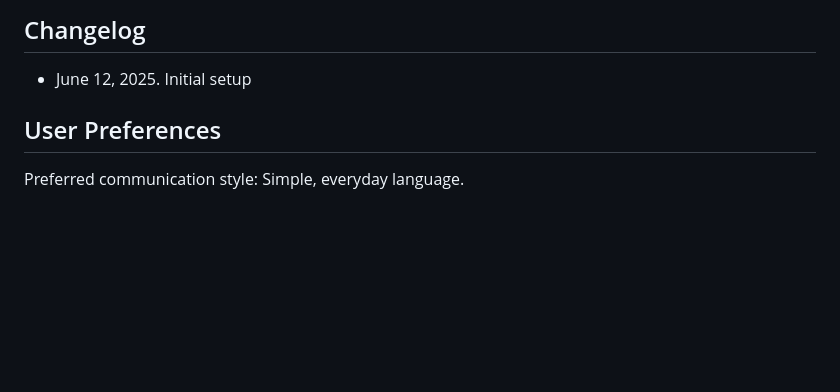
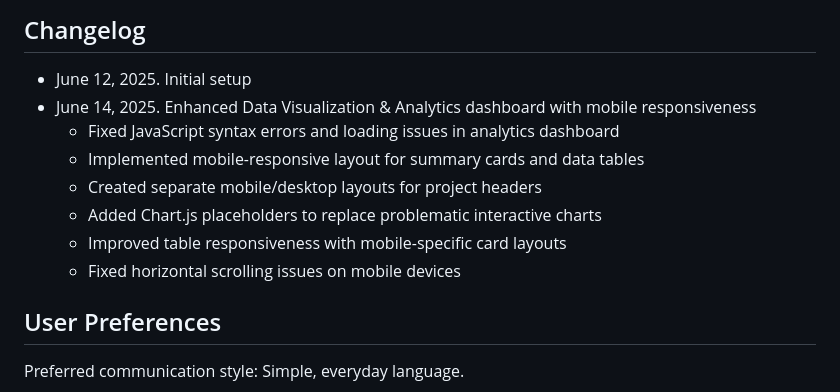
Before and after one commit to Chill-Ape/FieldVision, a Markdown page: replit.md, the part around the change. Drawn GitHub-style; blank space fills up the shorter version.

```diff
--- a/replit.md
+++ b/replit.md
@@ -103,6 +103,13 @@ FieldVision AI is a comprehensive agricultural intelligence platform that levera
 
 ## Changelog
 - June 12, 2025. Initial setup
+- June 14, 2025. Enhanced Data Visualization & Analytics dashboard with mobile responsiveness
+  - Fixed JavaScript syntax errors and loading issues in analytics dashboard
+  - Implemented mobile-responsive layout for summary cards and data tables
+  - Created separate mobile/desktop layouts for project headers
+  - Added Chart.js placeholders to replace problematic interactive charts
+  - Improved table responsiveness with mobile-specific card layouts
+  - Fixed horizontal scrolling issues on mobile devices
 
 ## User Preferences
 
```
Also changed, not shown: CHANGES.md (added, +25 -0 lines).
